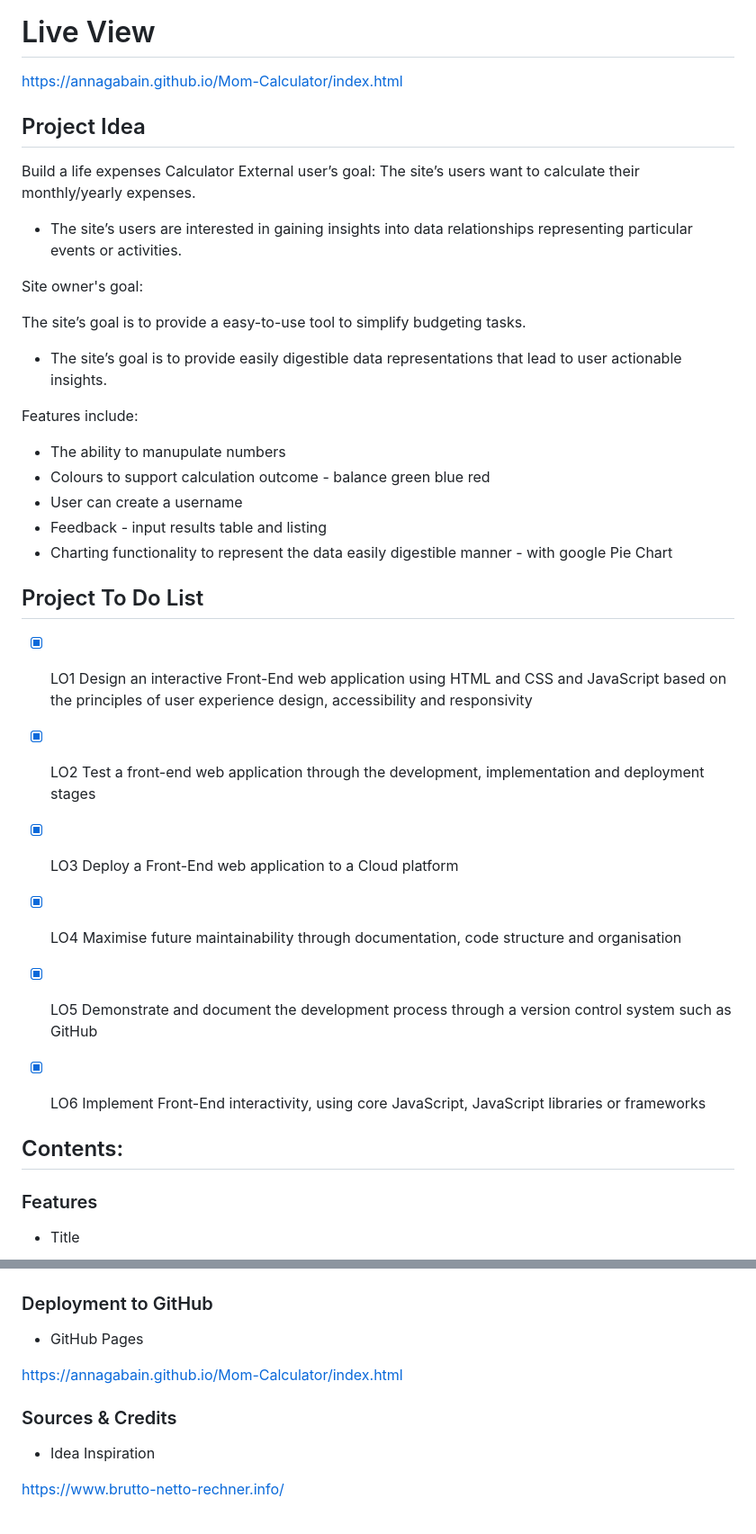
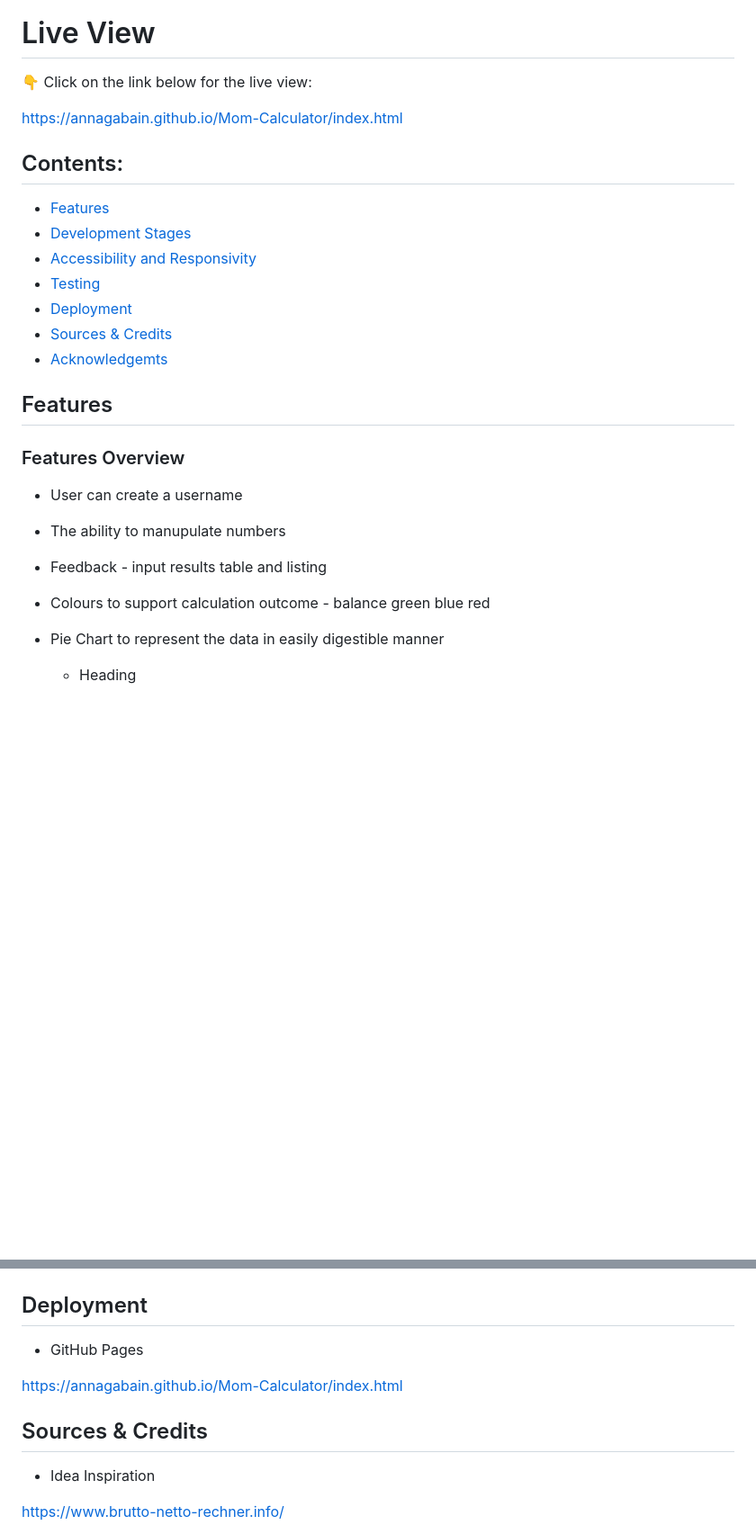
Before and after one commit to annagabain/Mom-Calculator, a Markdown page: README.md, 2 parts joined by grey strips. Shown: that part at 90% size. GitHub-like rendering; blank space fills up the shorter version.

Commit message:
Make readme contents overview

```diff
--- a/README.md
+++ b/README.md
@@ -8,49 +13,31 @@
 
 # Live View
 
+:point_down: Click on the link below for the live view:
+
 https://annagabain.github.io/Mom-Calculator/index.html
-
-## Project Idea
-
-Build a life expenses Calculator
-External user’s goal:
-The site’s users want to calculate their monthly/yearly expenses.
-- The site’s users are interested in gaining insights into data relationships representing particular events or activities.
-
-Site owner's goal:
-
-The site’s goal is to provide a easy-to-use tool to simplify budgeting tasks.
-- The site’s goal is to provide easily digestible data representations that lead to user actionable insights.
-
-Features include:
-
-- The ability to manupulate numbers
-- Colours to support calculation outcome - balance green blue red
-- User can create a username
-- Feedback - input results table and listing
-- Charting functionality to represent the data easily digestible manner - with google Pie Chart
-
-
-## Project To Do List
-
-- [x] LO1	Design an interactive Front-End web application using HTML and CSS and JavaScript based on the principles of user experience design, accessibility and responsivity
-
-- [x] LO2	Test a front-end web application through the development, implementation and deployment stages
-
-- [x] LO3	Deploy a Front-End web application to a Cloud platform
-
-- [x] LO4	Maximise future maintainability through documentation, code structure and organisation
-
-- [x] LO5	Demonstrate and document the development process through a version control system such as GitHub
-
-- [x] LO6	Implement Front-End interactivity, using core JavaScript, JavaScript libraries or frameworks
-
 
 
 ## Contents:
+- [Features](#features)
+- [Development Stages](#development-stages)
+- [Accessibility and Responsivity](#accessibility-and-responsivity)
+- [Testing](#testing)
+- [Deployment](#deployment)
+- [Sources & Credits](#sources--credits)
+- [Acknowledgemts](#acknowledgemts)
 
-### Features
-  -  Title
+
+## Features
+
+### Features Overview
+
+- User can create a username
+- The ability to manupulate numbers
+- Feedback - input results table and listing
+- Colours to support calculation outcome - balance green blue red
+- Pie Chart to represent the data in easily digestible manner
+  -  Heading
 
   <img width="100%" alt="Title screenshot" src="assets/md-images/title.jpg">
 
@@ -160,13 +152,13 @@ LightHouse Report
   <img width="50%" alt="Attempts to improve accessibility with labels failed" src="assets/md-images/waveAccessibilityReport.jpg">
 
 
-### Deployment to GitHub
+## Deployment
 
 - GitHub Pages
 
 https://annagabain.github.io/Mom-Calculator/index.html
 
-### Sources & Credits
+## Sources & Credits
 
 -   Idea Inspiration
 
```
Also changed, not shown: other parts of README.md (+15 -5 lines), assets/md-images/mom_lifehacks_color_pallette3.png (added).
